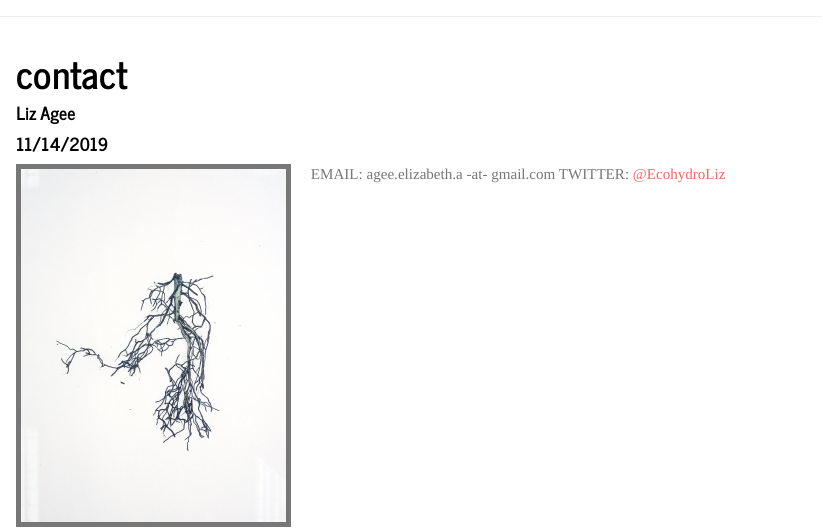
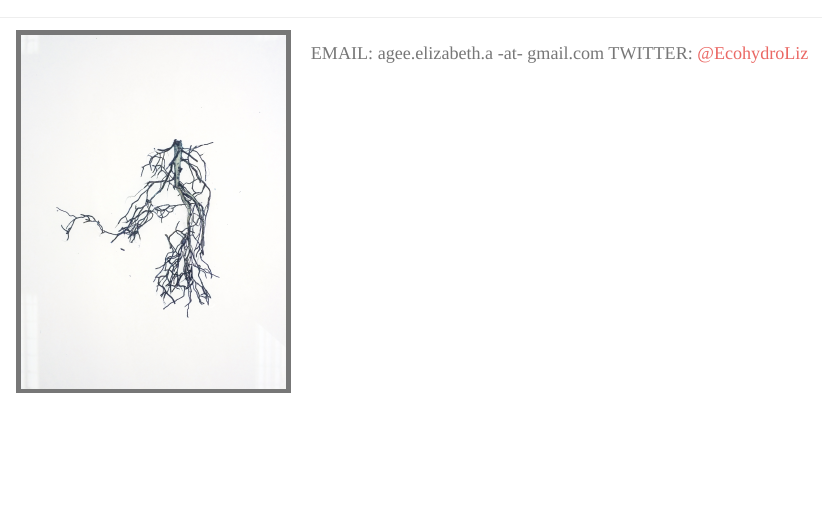
Before and after one commit to laagee/laagee.github.io, an R Markdown document (contact.Rmd): the page in a window 1100 px wide, from its top. Rendered offline with R 4.5, knitr and Pandoc, with nearby package versions; a font, style sheet, LaTeX package, included part or bibliography that could not be used is replaced or left out.

Commit message:
General update

```diff
--- a/contact.Rmd
+++ b/contact.Rmd
@@ -1,7 +1,4 @@
 ---
-title: "contact"
-author: "Liz Agee"
-date: "11/14/2019"
 output: html_document
 ---
 
@@ -10,2 +8,3 @@ output: html_document
 EMAIL: agee.elizabeth.a -at- gmail.com
 TWITTER: [@EcohydroLiz](http://twitter.com/ecohydroliz)
+</font>
```
Also changed, not shown: contact.html, outreach.html, research.html, sciart.html, contact.Rmd (1 more changed lines).
